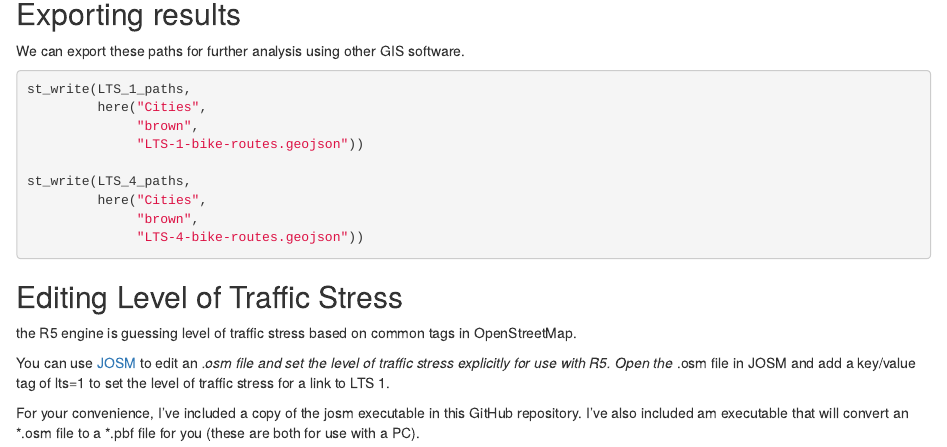
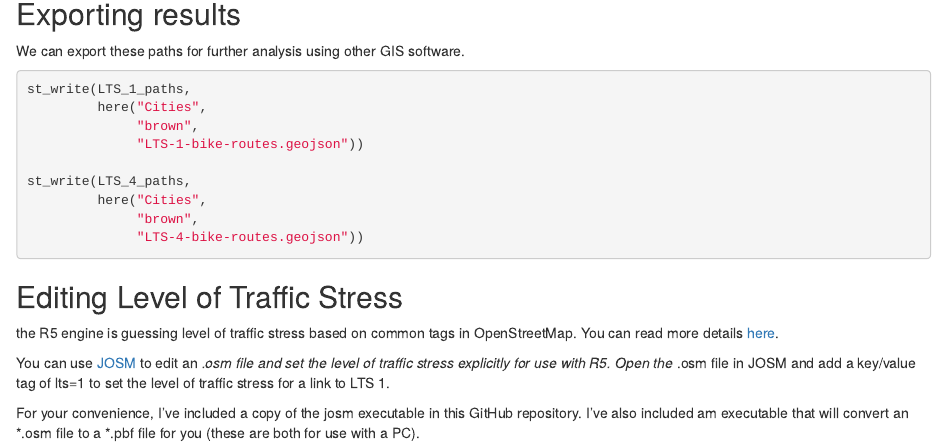
Before and after one commit to c-voulgaris/somerville-schools, an R Markdown document (r5r-school-routes.Rmd): the page in a window 1100 px wide, from 2360 px down. Rendered offline with R 4.5, knitr and Pandoc, with nearby package versions; some code elsewhere in the file could not run offline.

Commit message:
Updated readme and knit r5r notebook

```diff
--- a/r5r-school-routes.Rmd
+++ b/r5r-school-routes.Rmd
@@ -162,7 +162,7 @@ st_write(LTS_4_paths,
 ## Editing Level of Traffic Stress
 
 the R5 engine is guessing level of traffic stress based on common tags in
-OpenStreetMap.
+OpenStreetMap. You can read more details [here](https://docs.conveyal.com/learn-more/traffic-stress){target="_blank"}.
 
 You can use [JOSM](https://josm.openstreetmap.de/wiki/Download){target="_blank"}
 to edit an *.osm file and set the level of traffic stress explicitly for use
```
Also changed, not shown: README.md, r5r-school-routes.html.
